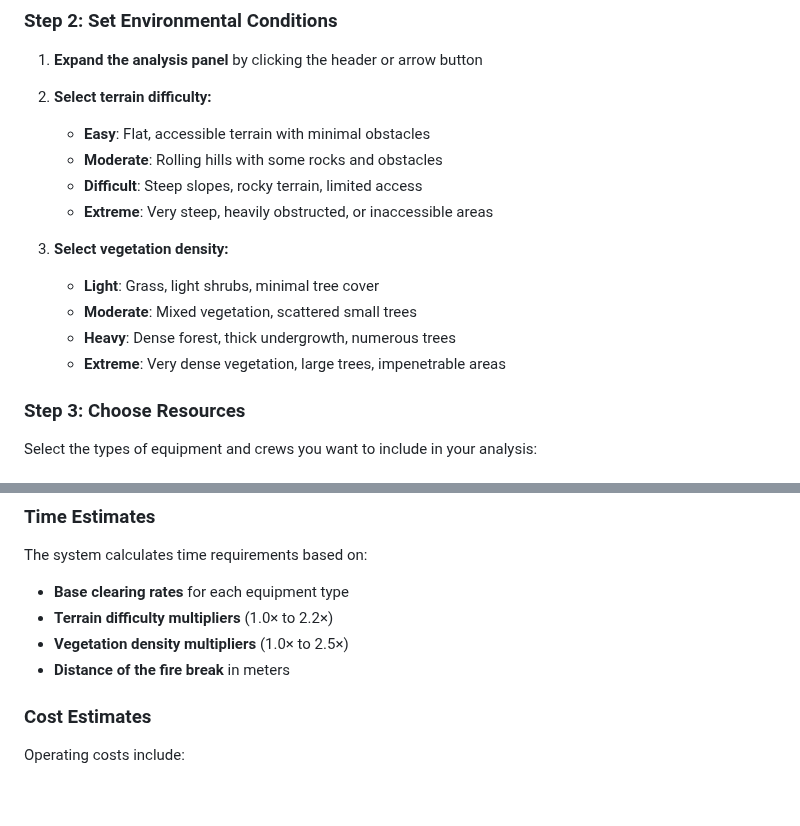
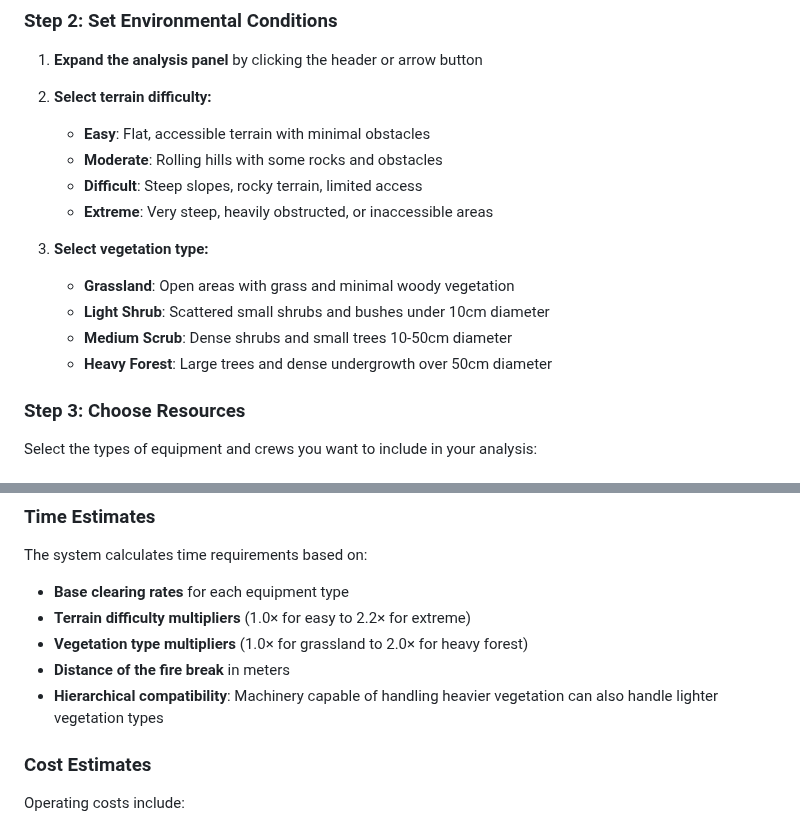
Before and after one commit to richardthorek/fireBreakCalculator, a Markdown page: Documentation/USER_GUIDE.md, 2 parts joined by grey strips. GitHub-like rendering; blank space fills up the shorter version.

```diff
--- a/Documentation/USER_GUIDE.md
+++ b/Documentation/USER_GUIDE.md
@@ -33,11 +33,11 @@ The RFS Fire Break Calculator is a web-based tool designed to help rural firefig
    - **Difficult**: Steep slopes, rocky terrain, limited access
    - **Extreme**: Very steep, heavily obstructed, or inaccessible areas
 
-3. **Select vegetation density:**
-   - **Light**: Grass, light shrubs, minimal tree cover
-   - **Moderate**: Mixed vegetation, scattered small trees
-   - **Heavy**: Dense forest, thick undergrowth, numerous trees
-   - **Extreme**: Very dense vegetation, large trees, impenetrable areas
+3. **Select vegetation type:**
+   - **Grassland**: Open areas with grass and minimal woody vegetation
+   - **Light Shrub**: Scattered small shrubs and bushes under 10cm diameter
+   - **Medium Scrub**: Dense shrubs and small trees 10-50cm diameter
+   - **Heavy Forest**: Large trees and dense undergrowth over 50cm diameter
 
 ### Step 3: Choose Resources
 Select the types of equipment and crews you want to include in your analysis:
@@ -106,9 +106,10 @@ When you have drawn a fire break line, you can visualize aircraft drop patterns:
 ### Time Estimates
 The system calculates time requirements based on:
 - **Base clearing rates** for each equipment type
-- **Terrain difficulty multipliers** (1.0× to 2.2×)
-- **Vegetation density multipliers** (1.0× to 2.5×)
+- **Terrain difficulty multipliers** (1.0× for easy to 2.2× for extreme)
+- **Vegetation type multipliers** (1.0× for grassland to 2.0× for heavy forest)
 - **Distance of the fire break** in meters
+- **Hierarchical compatibility**: Machinery capable of handling heavier vegetation can also handle lighter vegetation types
 
 ### Cost Estimates
 Operating costs include:
```
Also changed, not shown: Documentation/ARCHITECTURE.md (+13 -2 lines), Documentation/MACHINERY_COMPATIBILITY.md (added, +195 -0 lines).
